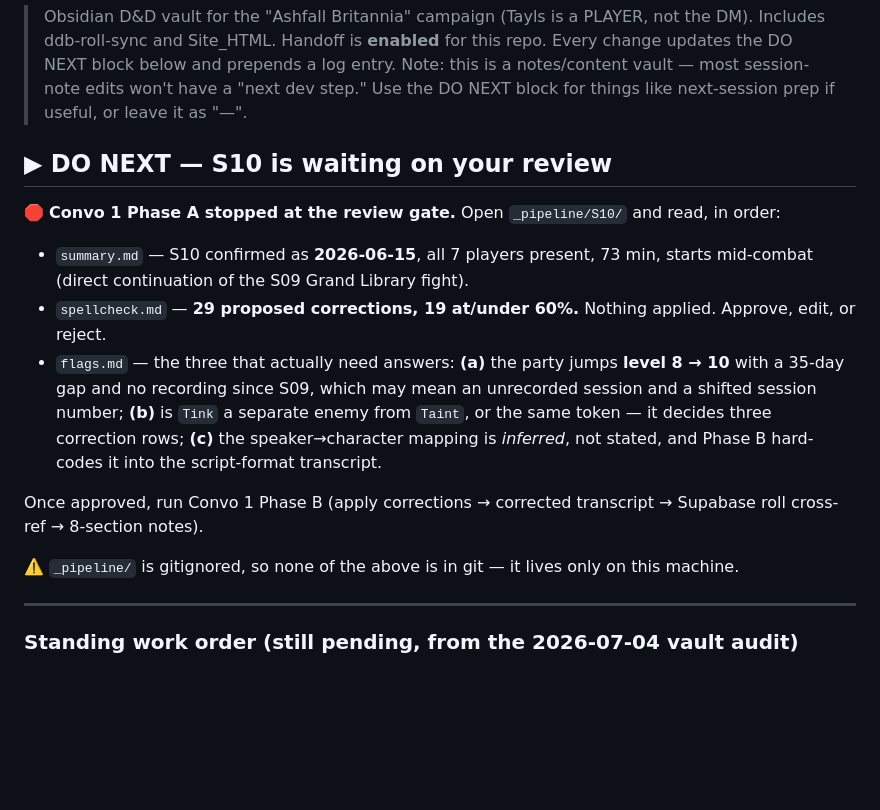
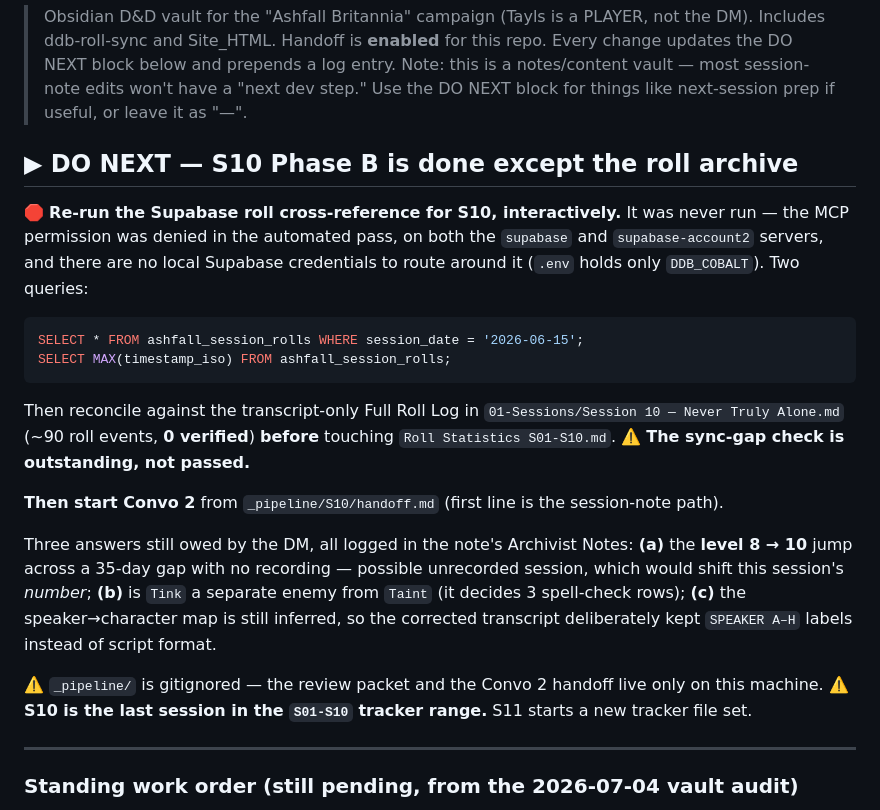
Before and after one commit to TheLittlestAskew/ashfall_vault, a Markdown page: HANDOFF.md, the part around one of its changes. Rendered like a GitHub page; blank space fills up the shorter version.

Commit message:
docs: handoff update (8076bc6)

````diff
--- a/HANDOFF.md
+++ b/HANDOFF.md
@@ -4,15 +4,20 @@
 > Handoff is **enabled** for this repo. Every change updates the DO NEXT block below and prepends a log entry.
 > Note: this is a notes/content vault — most session-note edits won't have a "next dev step." Use the DO NEXT block for things like next-session prep if useful, or leave it as "—".
 
-## ▶ DO NEXT — S10 is waiting on your review
-🛑 **Convo 1 Phase A stopped at the review gate.** Open `_pipeline/S10/` and read, in order:
-- `summary.md` — S10 confirmed as **2026-06-15**, all 7 players present, 73 min, starts mid-combat (direct continuation of the S09 Grand Library fight).
-- `spellcheck.md` — **29 proposed corrections, 19 at/under 60%.** Nothing applied. Approve, edit, or reject.
-- `flags.md` — the three that actually need answers: **(a)** the party jumps **level 8 → 10** with a 35-day gap and no recording since S09, which may mean an unrecorded session and a shifted session number; **(b)** is `Tink` a separate enemy from `Taint`, or the same token — it decides three correction rows; **(c)** the speaker→character mapping is *inferred*, not stated, and Phase B hard-codes it into the script-format transcript.
+## ▶ DO NEXT — S10 Phase B is done except the roll archive
+🛑 **Re-run the Supabase roll cross-reference for S10, interactively.** It was never run — the MCP permission was denied in the automated pass, on both the `supabase` and `supabase-account2` servers, and there are no local Supabase credentials to route around it (`.env` holds only `DDB_COBALT`). Two queries:
+```sql
+SELECT * FROM ashfall_session_rolls WHERE session_date = '2026-06-15';
+SELECT MAX(timestamp_iso) FROM ashfall_session_rolls;
+```
+Then reconcile against the transcript-only Full Roll Log in `01-Sessions/Session 10 — Never Truly Alone.md` (~90 roll events, **0 verified**) **before** touching `Roll Statistics S01-S10.md`. ⚠️ **The sync-gap check is outstanding, not passed.**
 
-Once approved, run Convo 1 Phase B (apply corrections → corrected transcript → Supabase roll cross-ref → 8-section notes).
+**Then start Convo 2** from `_pipeline/S10/handoff.md` (first line is the session-note path).
 
-⚠️ `_pipeline/` is gitignored, so none of the above is in git — it lives only on this machine.
+Three answers still owed by the DM, all logged in the note's Archivist Notes: **(a)** the **level 8 → 10** jump across a 35-day gap with no recording — possible unrecorded session, which would shift this session's *number*; **(b)** is `Tink` a separate enemy from `Taint` (it decides 3 spell-check rows); **(c)** the speaker→character map is still inferred, so the corrected transcript deliberately kept `SPEAKER A–H` labels instead of script format.
+
+⚠️ `_pipeline/` is gitignored — the review packet and the Convo 2 handoff live only on this machine.
+⚠️ **S10 is the last session in the `S01-S10` tracker range.** S11 starts a new tracker file set.
 
 ---
 
````
Also changed, not shown: other parts of HANDOFF.md (+8 -0 lines).
